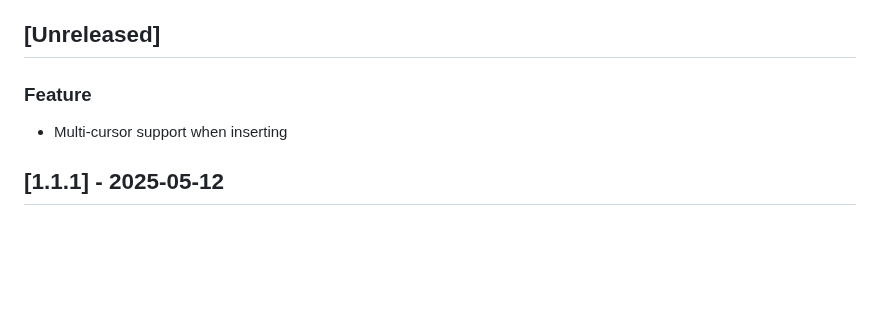
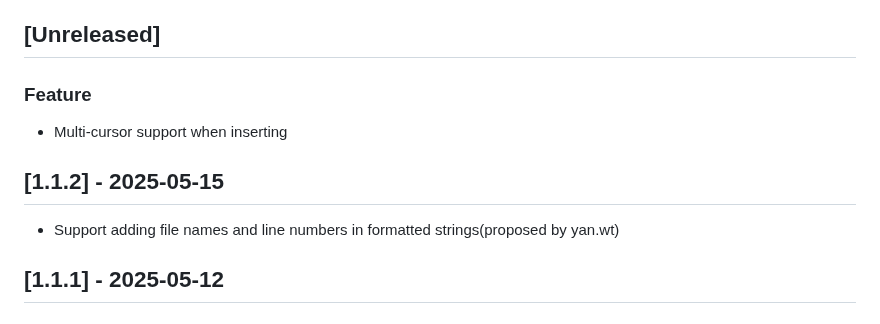
Before and after one commit to Littledogdudu/ConsoleLog, a Markdown page: CHANGELOG.en_US.md, the part around the change. GitHub-like rendering; blank space fills up the shorter version.

```diff
--- a/CHANGELOG.en_US.md
+++ b/CHANGELOG.en_US.md
@@ -8,6 +8,9 @@
 ### Feature
 - Multi-cursor support when inserting
 
+## [1.1.2] - 2025-05-15
+
+- Support adding file names and line numbers in formatted strings(proposed by yan.wt)
 ## [1.1.1] - 2025-05-12
 
 ### Fix
```
Also changed, not shown: CHANGELOG.md (+4 -0 lines), README.md (+60 -1 lines), .github/readme/setting.png (added), 1 other file.
